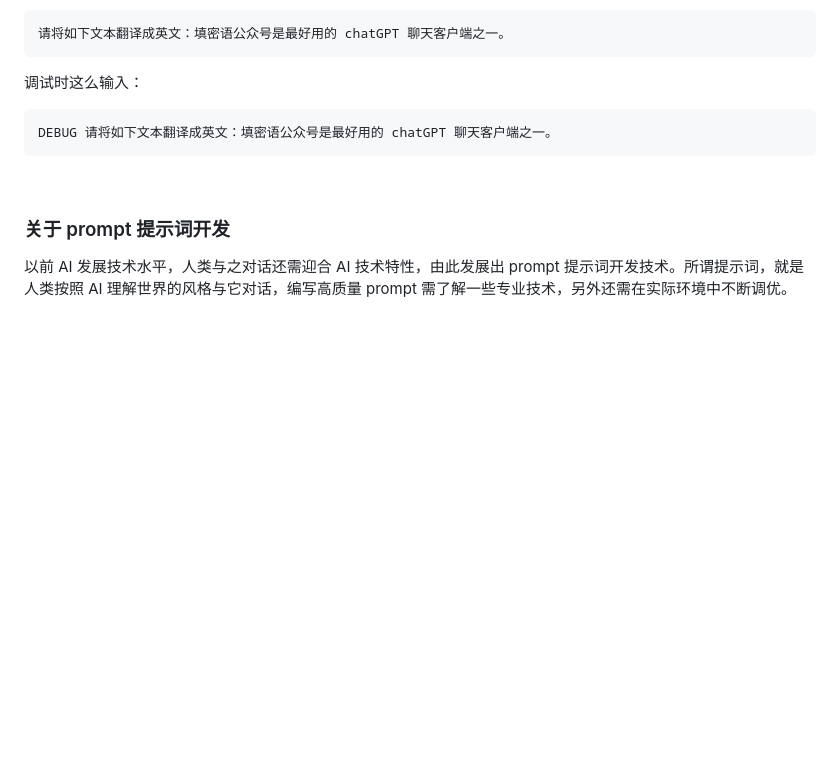
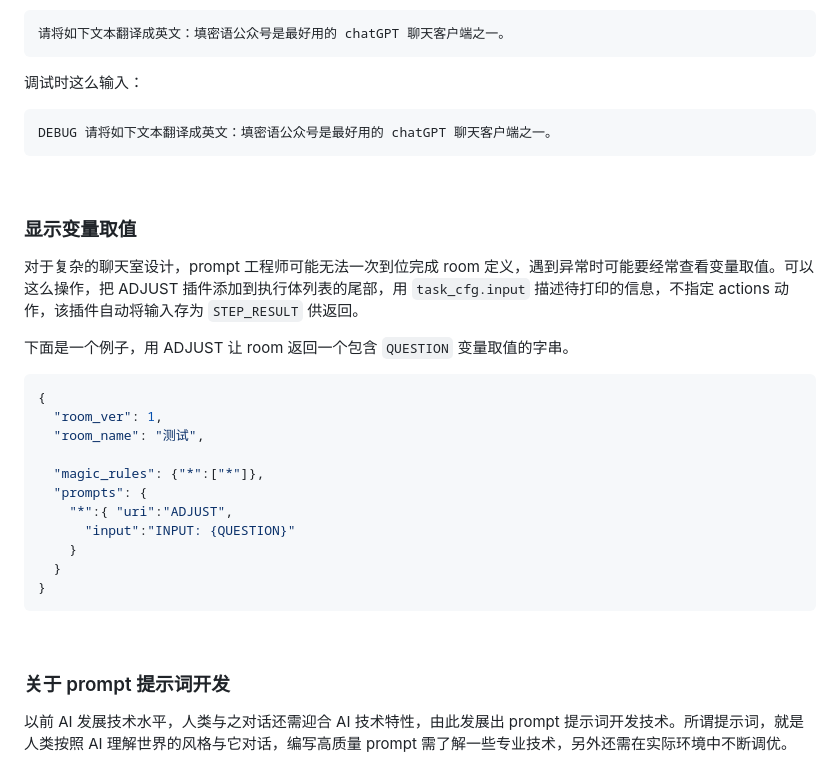
Before and after one commit to fnw-tools/tmy-rule-engine, a Markdown page: 8.3 prompt 调试.md, the part around the change. Drawn GitHub-style; blank space fills up the shorter version.

Commit message:
23-05-23

````diff
--- a/8.3 prompt 调试.md
+++ b/8.3 prompt 调试.md
@@ -51,6 +51,28 @@ DEBUG 请将如下文本翻译成英文：填密语公众号是最好用的 chat
 
 &nbsp;
 
+### 显示变量取值
+
+对于复杂的聊天室设计，prompt 工程师可能无法一次到位完成 room 定义，遇到异常时可能要经常查看变量取值。可以这么操作，把 ADJUST 插件添加到执行体列表的尾部，用 `task_cfg.input` 描述待打印的信息，不指定 actions 动作，该插件自动将输入存为 `STEP_RESULT` 供返回。
+
+下面是一个例子，用 ADJUST 让 room 返回一个包含 `QUESTION` 变量取值的字串。
+
+``` json
+{
+  "room_ver": 1,
+  "room_name": "测试",
+
+  "magic_rules": {"*":["*"]},
+  "prompts": {
+    "*":{ "uri":"ADJUST",
+      "input":"INPUT: {QUESTION}"
+    }
+  }
+}
+```
+
+&nbsp;
+
 ### 关于 prompt 提示词开发
 
 以前 AI 发展技术水平，人类与之对话还需迎合 AI 技术特性，由此发展出 prompt 提示词开发技术。所谓提示词，就是人类按照 AI 理解世界的风格与它对话，编写高质量 prompt 需了解一些专业技术，另外还需在实际环境中不断调优。
````
